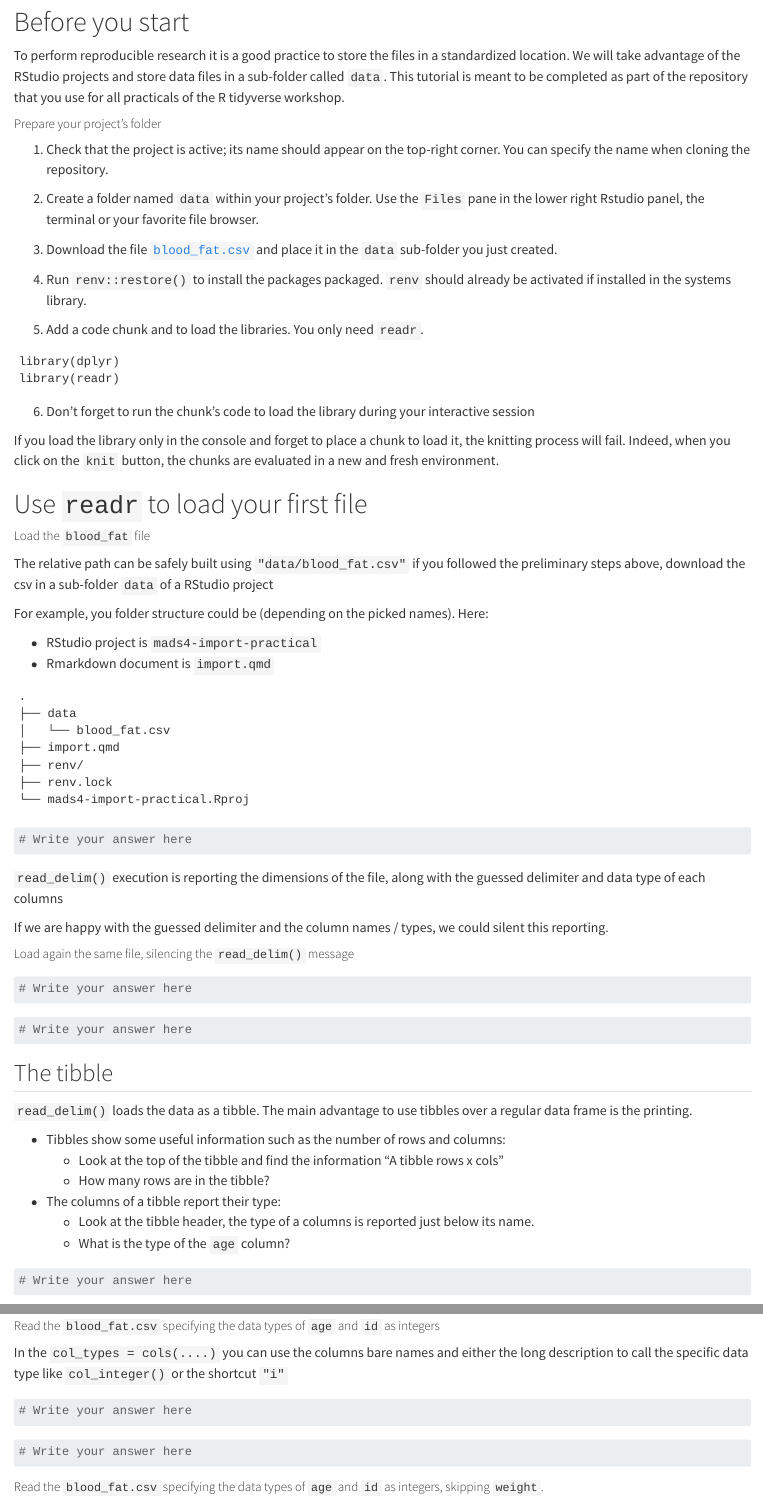
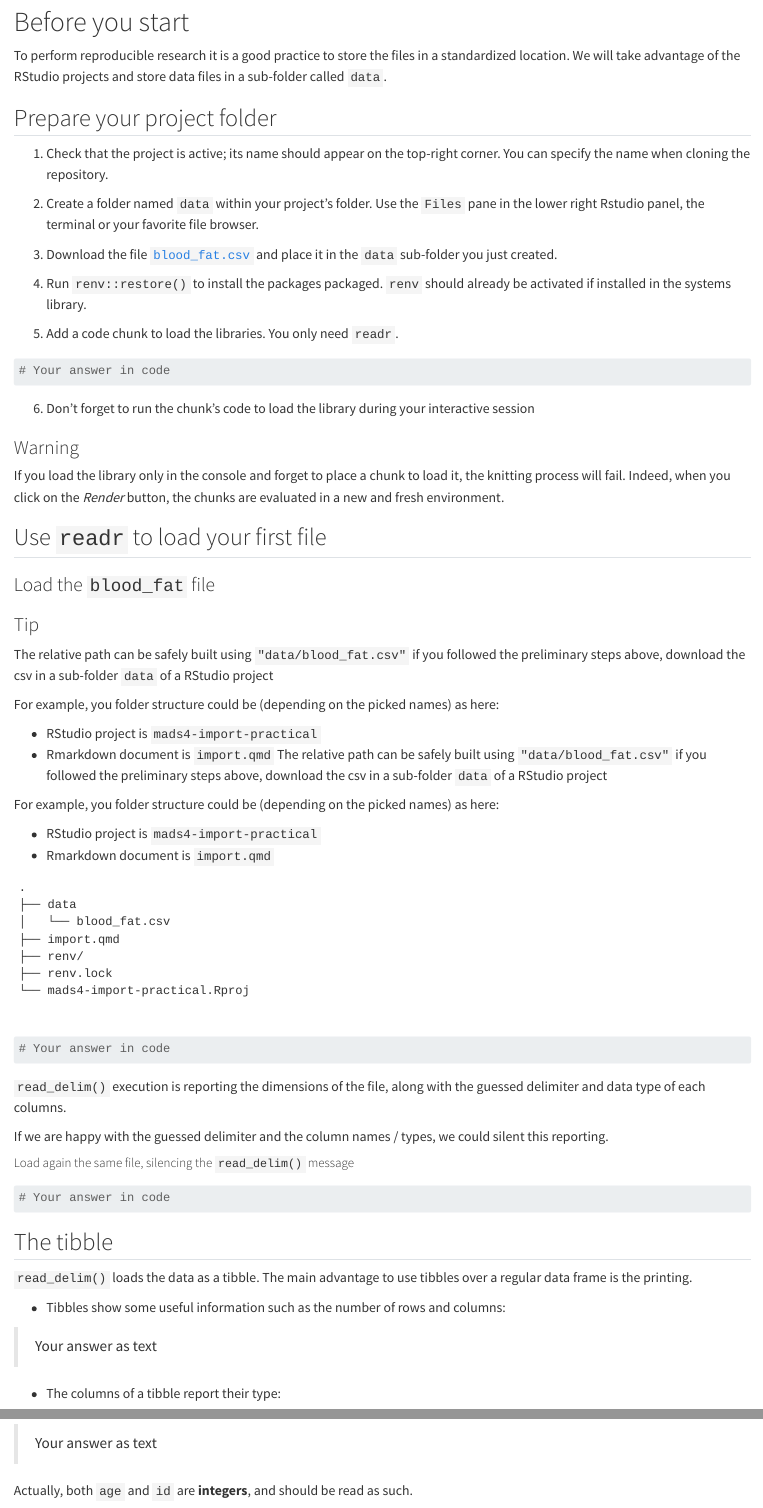
Before and after one commit to rolandkrause/import-practical, a Quarto document (import.qmd): the page in a window 1100 px wide, from 220 px down, and a second part further down, joined at a grey line. Rendered offline with R 4.5, knitr and Pandoc in place of Quarto, with nearby package versions.

Commit message:
Update practical template and latest renv

````diff
--- a/import.qmd
+++ b/import.qmd
@@ -15,9 +14,8 @@ import flat files using the `readr` package
 
 To perform reproducible research it is a good practice to store the files in a standardized location.
 We will take advantage of the RStudio projects and store data files in a sub-folder called `data`.
-This tutorial is meant to be completed as part of the repository that you use for all practicals of the R tidyverse workshop.
 
-##### Prepare your project's folder
+## Prepare your project folder
 
 1. Check that the project is active; its name should appear on the top-right corner. You can specify the name when cloning the repository.
 
@@ -27,35 +25,45 @@ This tutorial is meant to be completed as part of the repository that you use fo
 
 4. Run `renv::restore()` to install the packages packaged. `renv` should already be activated if installed in the systems library.
 
-5. Add a code chunk and to load the libraries. You only need `readr`.
+5. Add a code chunk to load the libraries. You only need `readr`.
 
-~~~
-library(dplyr)
-library(readr)
-~~~
+```{r}
+# Your answer in code
+
+```
 
 
 6. Don't forget to run the chunk's code to load the library during your interactive session
 
-```{block, opts.label = "warning"}
-If you load the library only in the console and forget to place a chunk to load it, the knitting process will fail. Indeed, when you click on the `knit` button, the chunks are evaluated in a new and fresh environment.
-```
 
-# Use `readr` to load your first file
+### Warning
+If you load the library only in the console and forget to place a chunk to load it, the knitting process will fail. Indeed, when you click on the _Render_ button, the chunks are evaluated in a new and fresh environment.
 
 
-##### Load the `blood_fat` file
 
-```{block, opts.label = "tip"}
+## Use `readr` to load your first file
+
+
+### Load the `blood_fat` file
+
+
+### Tip
 The relative path can be safely built using `"data/blood_fat.csv"`
 if you followed the preliminary steps above, download the csv in a sub-folder `data` of a RStudio project
 
-For example, you folder structure could be (depending on the picked names). Here:
+For example, you folder structure could be (depending on the picked names) as here:
+
+- RStudio project is `mads4-import-practical`
+- Rmarkdown document is `import.qmd`
+The relative path can be safely built using `"data/blood_fat.csv"`
+if you followed the preliminary steps above, download the csv in a sub-folder `data` of a RStudio project
+
+For example, you folder structure could be (depending on the picked names) as here:
 
 - RStudio project is `mads4-import-practical`
 - Rmarkdown document is `import.qmd`
 
-~~~
+```
 .
 ├── data
 │   └── blood_fat.csv
@@ -63,31 +71,29 @@ For example, you folder structure could be (depending on the picked names). Here
 ├── renv/
 ├── renv.lock
 └── mads4-import-practical.Rproj
-~~~
+
 
 ```
 
 
 ```{r}
-# Write your answer here
+# Your answer in code
+
 ```
 
 
 
 
-`read_delim()` execution is reporting the dimensions of the file, along with the guessed delimiter and data type of each columns
+`read_delim()` execution is reporting the dimensions of the file, along with the guessed delimiter and data type of each columns.
 
 If we are happy with the guessed delimiter and the column names / types, we could silent this reporting.
 
 ##### Load again the same file, silencing the `read_delim()` message
 
 ```{r}
-# Write your answer here
-```
+# Your answer in code
 
 
-```{r}
-# Write your answer here
 ```
 
 
@@ -97,30 +103,37 @@ If we are happy with the guessed delimiter and the column names / types, we coul
 `read_delim()` loads the data as a tibble. The main advantage to use tibbles over a regular data frame is the printing.
 
 - Tibbles show some useful information such as the number of rows and columns:
-    + Look at the top of the tibble and find the information "A tibble rows x cols"
-    + How many rows are in the tibble?
+
+
+
+> Your answer as text
+
+
+
 - The columns of a tibble report their type:
-    + Look at the tibble header, the type of a columns is reported just below its name.
-    + What is the type of the `age` column?
 
-```{r}
-# Write your answer here
-```
+
+
+> Your answer as text
 
 
 
 Actually, both `age` and `id` are **integers**, and should be read as such.
 
-##### Read the `blood_fat.csv` specifying the data types of `age` and `id` as integers
+### Read the `blood_fat.csv` specifying the data types of `age` and `id` as integers
 
 
-```{block, opts.label = "tip"}
+### Tip
 In the `col_types = cols(....)` you can use the columns bare names and either the long description
  to call the specific data type like `col_integer()` or the shortcut `"i"`
-```
+
+
 
 ```{r}
-# Write your answer here
+# Your answer in code
+
+
+
 ```
 
 
@@ -127,6 +142,8 @@ In the `col_types = cols(....)` you can use the columns bare names and either th
 ```{r}
-# Write your answer here
+# Your answer in code
+
+
+
+
 ```
 
-
-##### Read the `blood_fat.csv` specifying the data types of `age` and `id` as integers, skipping `weight`.
````
Also changed, not shown: import.qmd (22 more changed lines), 1 other file.
